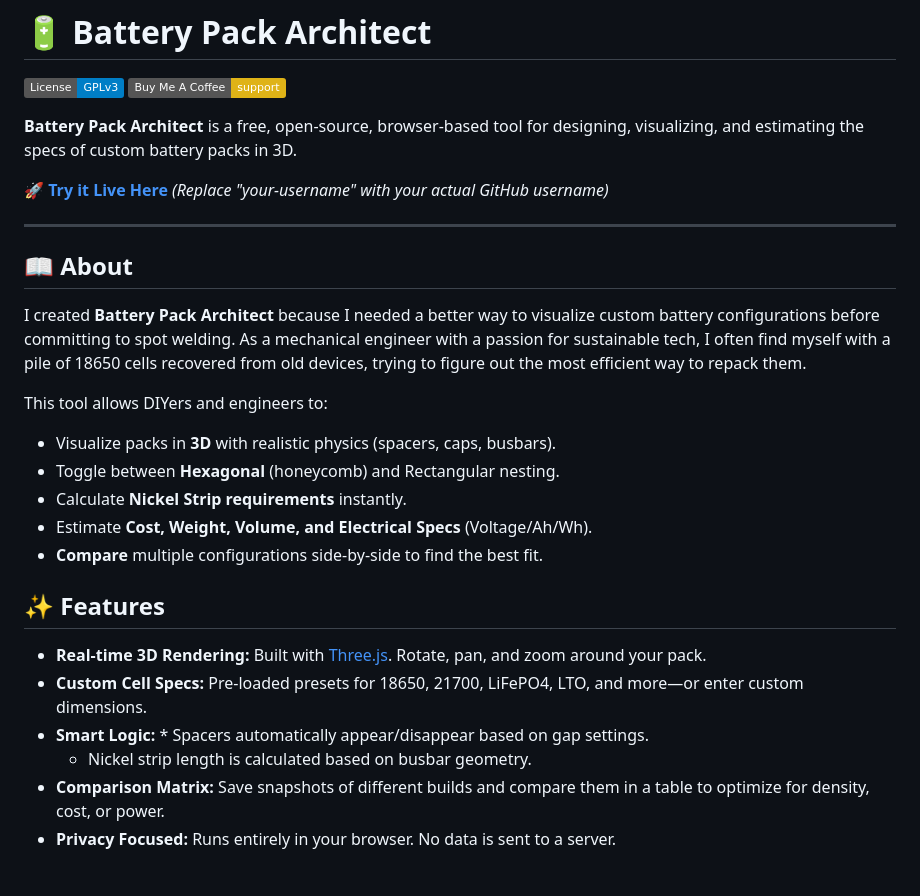
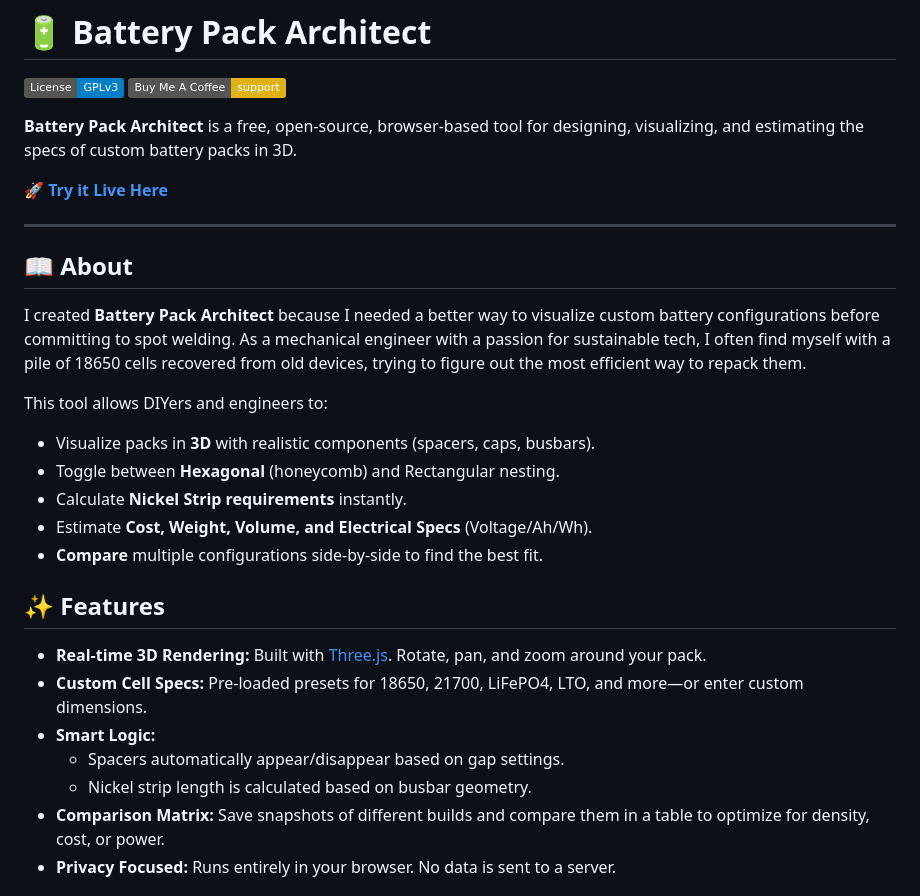
Before and after one commit to LMF5000/battery-pack-architect, a Markdown page: README.md, the part around the change. Drawn GitHub-style; badges without logos.

```diff
--- a/README.md
+++ b/README.md
@@ -5,7 +5,7 @@
 
 **Battery Pack Architect** is a free, open-source, browser-based tool for designing, visualizing, and estimating the specs of custom battery packs in 3D.
 
-**[🚀 Try it Live Here](https://your-username.github.io/battery-pack-architect/)** *(Replace "your-username" with your actual GitHub username)*
+**[🚀 Try it Live Here](https://LMF5000.github.io/battery-pack-architect/)**
 
 ---
 
@@ -14,7 +14,7 @@
 I created **Battery Pack Architect** because I needed a better way to visualize custom battery configurations before committing to spot welding. As a mechanical engineer with a passion for sustainable tech, I often find myself with a pile of 18650 cells recovered from old devices, trying to figure out the most efficient way to repack them.
 
 This tool allows DIYers and engineers to:
-* Visualize packs in **3D** with realistic physics (spacers, caps, busbars).
+* Visualize packs in **3D** with realistic components (spacers, caps, busbars).
 * Toggle between **Hexagonal** (honeycomb) and Rectangular nesting.
 * Calculate **Nickel Strip requirements** instantly.
 * Estimate **Cost, Weight, Volume, and Electrical Specs** (Voltage/Ah/Wh).
@@ -24,8 +24,9 @@ This tool allows DIYers and engineers to:
 
 * **Real-time 3D Rendering:** Built with [Three.js](https://threejs.org/). Rotate, pan, and zoom around your pack.
 * **Custom Cell Specs:** Pre-loaded presets for 18650, 21700, LiFePO4, LTO, and more—or enter custom dimensions.
-* **Smart Logic:** * Spacers automatically appear/disappear based on gap settings.
-    * Nickel strip length is calculated based on busbar geometry.
+* **Smart Logic:**
+  * Spacers automatically appear/disappear based on gap settings.
+  * Nickel strip length is calculated based on busbar geometry.
 * **Comparison Matrix:** Save snapshots of different builds and compare them in a table to optimize for density, cost, or power.
 * **Privacy Focused:** Runs entirely in your browser. No data is sent to a server.
 
```
